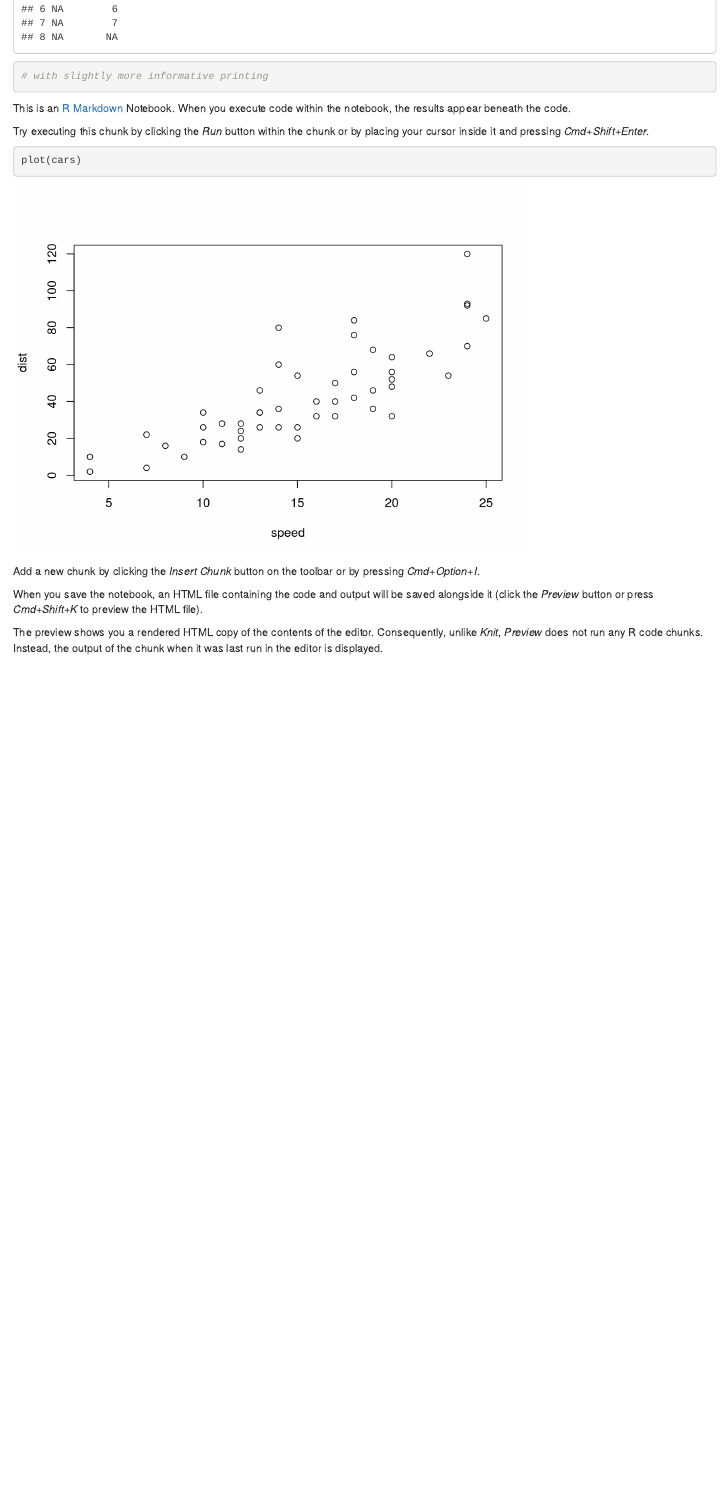
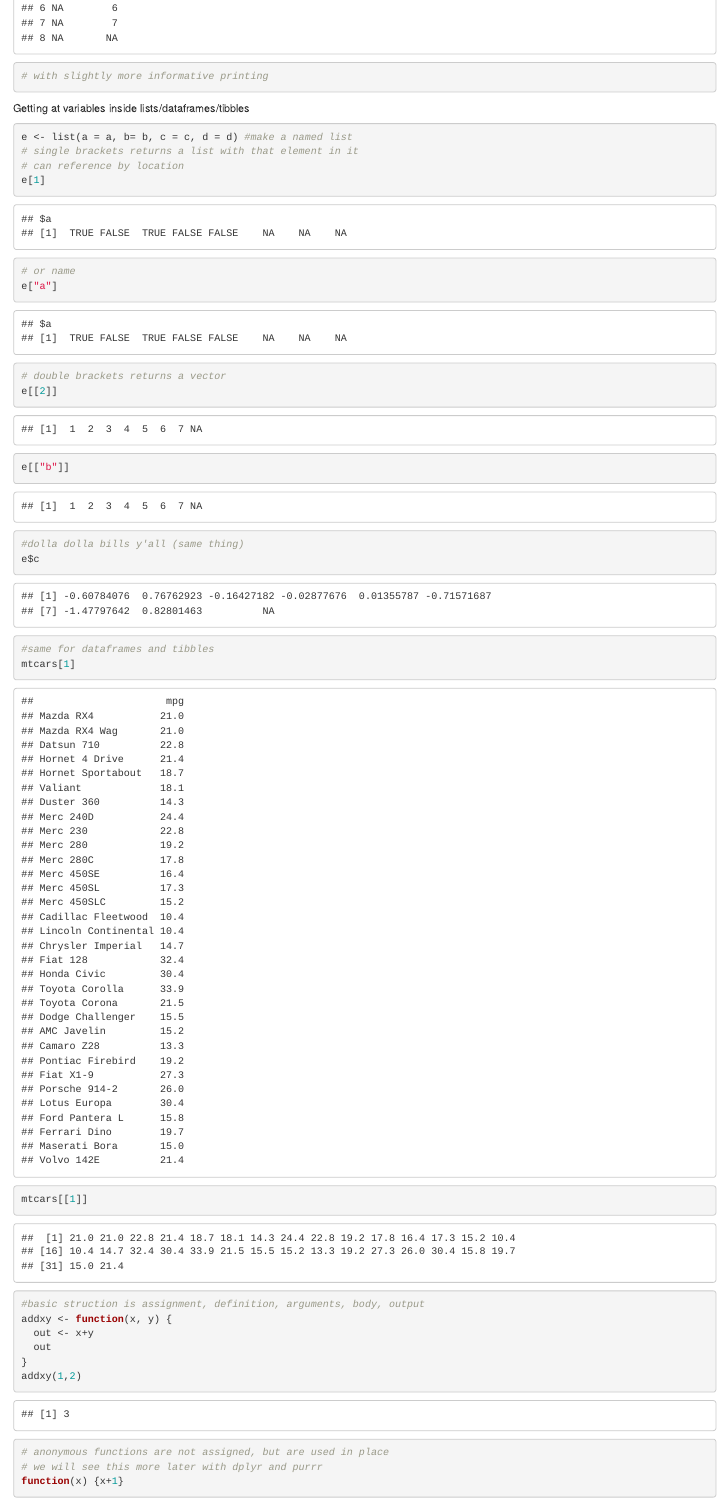
Before and after one commit to bhive01/20171023mapwalkDRUG, an R Markdown document (purrralongwithme.Rmd): the page in a window 1100 px wide, from 4420 px down before the commit and from 4620 px down after it, so that both start at the same text. Rendered offline with R 4.5, knitr and Pandoc, with nearby package versions; code that draws random numbers runs with fixed seeds of ours.

Commit message:
updating before heading out

````diff
--- a/purrralongwithme.Rmd
+++ b/purrralongwithme.Rmd
@@ -38,7 +38,10 @@ list(NA, NA_integer_, NA_real_, NA_character_, NA_complex_)
 The NULL element
 ``` {r NULLs}
 # NULL is the absence of a vector
+a <- c(TRUE, FALSE, TRUE, FALSE, FALSE, NA) # logical vector
+a
 a <- NULL
+a
 
 mtcars
 mtcars[1] <- NULL #this gets rid of the mpg coloumn completely
@@ -72,6 +75,45 @@ df
 #tibbles are a strict type of data.frame
 as_tibble(df)
 # with slightly more informative printing
+```
+
+
+Getting at variables inside lists/dataframes/tibbles
+``` {r list_df_tibble_subsetting}
+e <- list(a = a, b= b, c = c, d = d) #make a named list
+# single brackets returns a list with that element in it
+# can reference by location
+e[1]
+# or name
+e["a"]
+
+# double brackets returns a vector
+e[[2]]
+e[["b"]]
+
+#dolla dolla bills y'all (same thing)
+e$c
+
+#same for dataframes and tibbles
+mtcars[1]
+mtcars[[1]]
+
+
+
 
 
 ```
+
+
+
+
+``` {r functionbasics}
+#basic struction is assignment, definition, arguments, body, output
+addxy <- function(x, y) {
+  out <- x+y
+  out
+}
+addxy(1,2)
+
+# anonymous functions are not assigned, but are used in place
+# we will see this more later with dplyr and purrr
````
Also changed, not shown: 20171023_DRUG_map_walk.Rmd (+44 -0 lines), 20171023_DRUG_map_walk.html, purrralongwithme.nb.html, purrralongwithme.Rmd (6 more changed lines).
